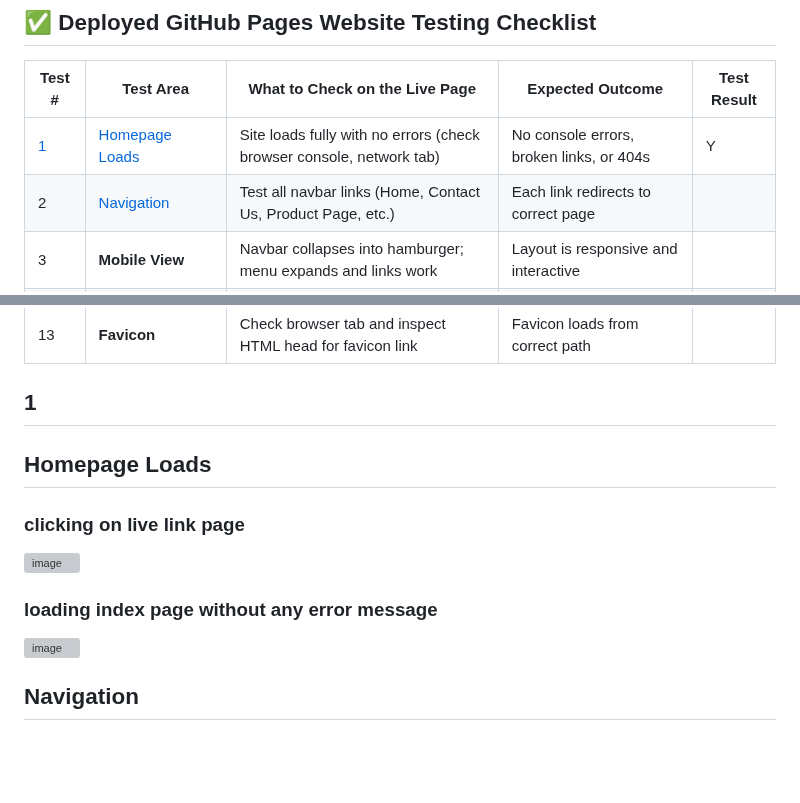
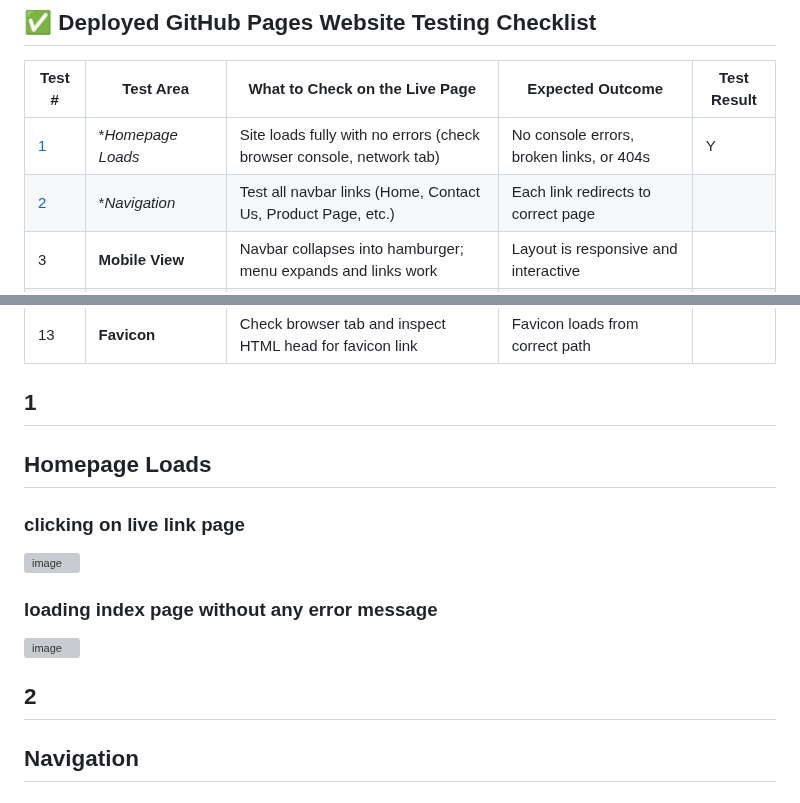
Before and after one commit to Coolafdood/music-physicals-project, a Markdown page: Test.md, 2 parts joined by grey strips. Rendered like a GitHub page; blank space fills up the shorter version; grey boxes are pictures that could not be loaded.

Commit message:
Update Test.md
link each test to the number on the table.

```diff
--- a/Test.md
+++ b/Test.md
@@ -2,8 +2,8 @@
 
 | Test # | Test Area              | What to Check on the Live Page                                                    | Expected Outcome                                 | Test Result |
 |--------|------------------------|--------------------------------------------------------------------------|--------------------------------------------------|-------------|
-| [1](#1)      | [Homepage Loads](#homepage-loads)     | Site loads fully with no errors (check browser console, network tab)    | No console errors, broken links, or 404s         | Y           |
-| 2      | [Navigation](#navigation)          | Test all navbar links (Home, Contact Us, Product Page, etc.)            | Each link redirects to correct page              |             |
+| [1](#1)      | **Homepage Loads* | Site loads fully with no errors (check browser console, network tab)    | No console errors, broken links, or 404s         | Y           |
+| [2](#2)     | **Navigation* | Test all navbar links (Home, Contact Us, Product Page, etc.)            | Each link redirects to correct page              |             |
 | 3      | **Mobile View**         | Navbar collapses into hamburger; menu expands and links work            | Layout is responsive and interactive             |             |
 | 4      | **Tablet View**         | Check layout and spacing on 768px–1024px screen widths                   | Two-column layout is readable and clean          |             |
 | 5      | **Desktop View**        | Check layout on 1920px+ screen widths                                    | All elements properly spaced and aligned         |             |
@@ -18,6 +18,7 @@
 
 
 ## 1
+
 ## Homepage Loads
 
 ### clicking on live link page
@@ -25,6 +26,8 @@
 
 ### loading index page without any error message
 <img width="940" height="464" alt="image" src="https://github.com/user-attachments/assets/d28d9ed0-7d15-4726-8498-1aea103ff143" />
+
+## 2
 
 ## Navigation
 
```
